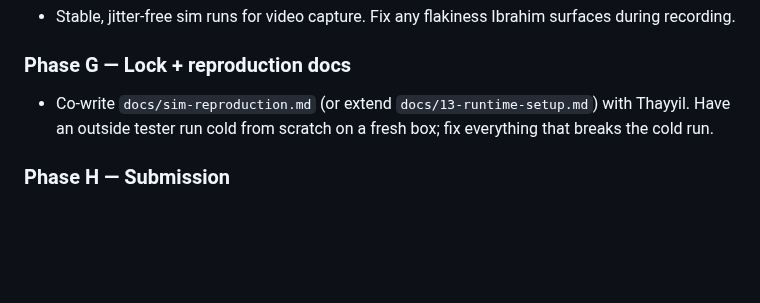
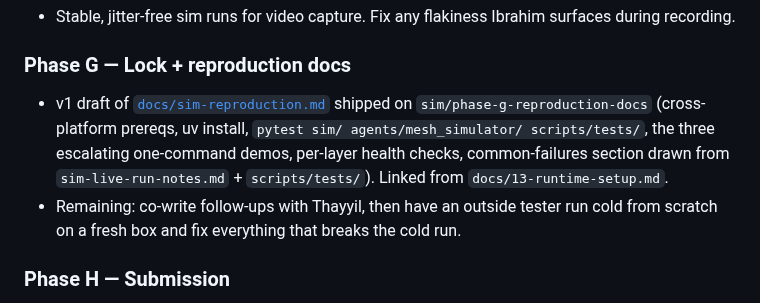
Before and after one commit to ibrahim7860/Gemma-Guardian, a Markdown page: sim/ROADMAP.md, the part around the change. Rendered like a GitHub page; blank space fills up the shorter version.

```diff
--- a/sim/ROADMAP.md
+++ b/sim/ROADMAP.md
@@ -68,7 +68,8 @@ A date-free checklist of what Hazim owns and what's left. Keep this current; ref
 - Stable, jitter-free sim runs for video capture. Fix any flakiness Ibrahim surfaces during recording.
 
 ### Phase G — Lock + reproduction docs
-- Co-write `docs/sim-reproduction.md` (or extend `docs/13-runtime-setup.md`) with Thayyil. Have an outside tester run cold from scratch on a fresh box; fix everything that breaks the cold run.
+- v1 draft of [`docs/sim-reproduction.md`](../docs/sim-reproduction.md) shipped on `sim/phase-g-reproduction-docs` (cross-platform prereqs, uv install, `pytest sim/ agents/mesh_simulator/ scripts/tests/`, the three escalating one-command demos, per-layer health checks, common-failures section drawn from `sim-live-run-notes.md` + `scripts/tests/`). Linked from `docs/13-runtime-setup.md`.
+- Remaining: co-write follow-ups with Thayyil, then have an outside tester run cold from scratch on a fresh box and fix everything that breaks the cold run.
 
 ### Phase H — Submission
 - Final repro-doc fixes from cold-tester feedback. Backup of the demo box. On-call for any submission-time sim issue.
```
Also changed, not shown: docs/13-runtime-setup.md (+1 -0 lines), docs/sim-reproduction.md (added, +382 -0 lines).
